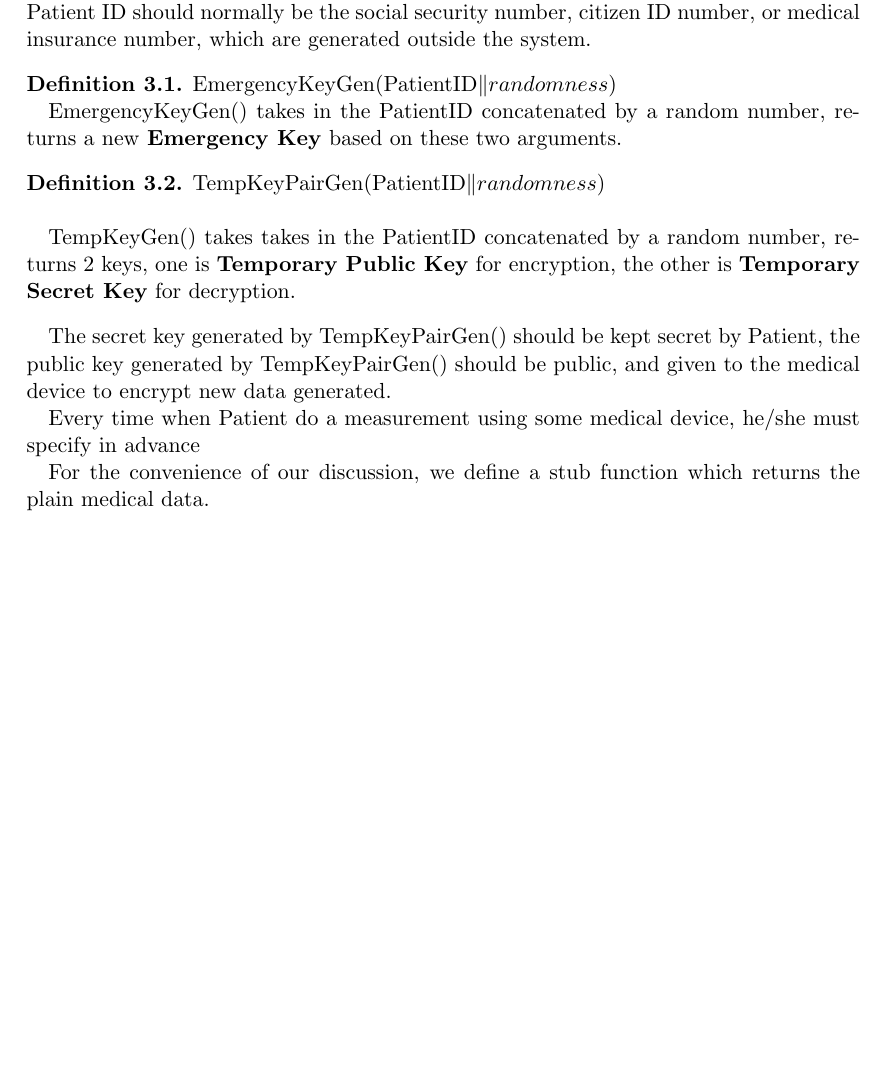
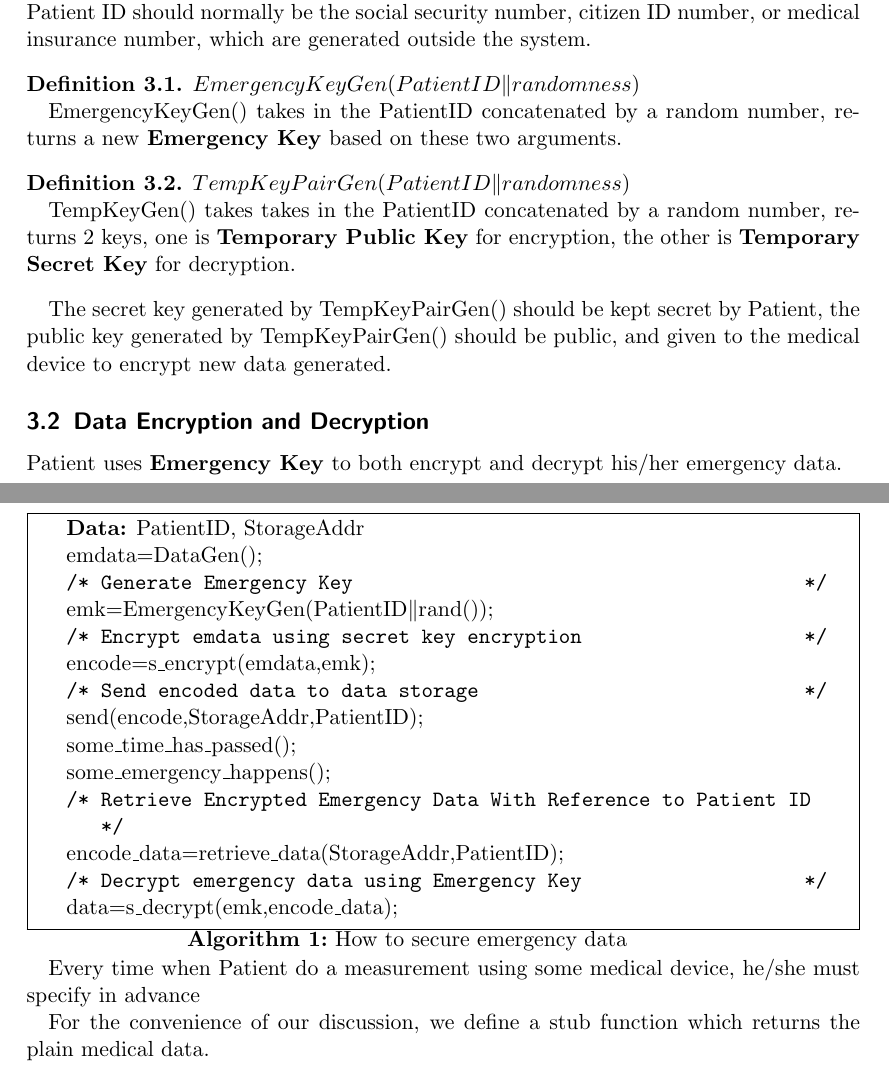
Before and after one commit to tzhangam/blockchain-hkust-paperwork, a LaTeX paper (Medical Record/Med_Record.tex): part of page 3 of 4 before the commit and two parts of pages 3 and 4 of 4 after it, the two joined at a grey line, cut so that both start at the same text, the shorter picture padded with empty space. The pictures show the PDF file Medical Record/Med_Record.pdf that the author committed with the source.

Commit message:
Finished: Describe emergency data secure. Next: Describe general data secure

```diff
--- a/Medical Record/Med_Record.tex
+++ b/Medical Record/Med_Record.tex
@@ -99,3 +97,4 @@ TempKeyGen() takes takes in the PatientID concatenated by a random number, retur
 
 The secret key generated by TempKeyPairGen() should be kept secret by Patient, the public key generated by TempKeyPairGen() should be public, and given to the medical device to encrypt new data generated.
 
+\subsection{Data Encryption and Decryption}
@@ -103,5 +101,7 @@ Every time when Patient do a measurement using some medical device, he/she must
 
 For the convenience of our discussion, we define a stub function which returns the plain medical data.
+
+
 
 \theoremstyle{definition}
 
@@ -110,9 +110,65 @@ For the convenience of our discussion, we define a stub function which returns t
 DataGen() takes no argument and returns the plain data generated by medical device.
 \end{definition}
 
-\begin{definition}{DataGen()}
-\newline
-\end{definition}
+
+
+Patient uses \textbf{Emergency Key} to both encrypt and decrypt his/her emergency data.
+
+\begin{algorithm}[H]
+\SetAlgoLined
+\KwData{PatientID, StorageAddr}
+	emdata=DataGen()\;
+\tcc{Generate Emergency Key}
+	emk=EmergencyKeyGen(PatientID$\|$rand())\;
+\tcc{Encrypt emdata using secret key encryption}
+	encode=s\_encrypt(emdata,emk)\;
+\tcc{Send encoded data to data storage}
+	send(encode,StorageAddr,PatientID)\;
+
+	some\_time\_has\_passed()\;
+
+	some\_emergency\_happens()\;
+
+\tcc{Retrieve Encrypted Emergency Data With Reference to Patient ID}
+	encode\_data=retrieve\_data(StorageAddr,PatientID)\;
+\tcc{Decrypt emergency data using Emergency Key}
+	data=s\_decrypt(emk,encode\_data)\;
+
+
+
+\caption{How to secure emergency data}
+
+\end{algorithm}
+
+
+Every time when Patient do a measurement using some medical device, he/she must specify in advance what public key to use.
+
+\begin{algorithm}[H]
+\SetAlgoLined
+\KwData{PatientID, StorageAddr}
+	emdata=DataGen()\;
+\tcc{Generate Emergency Key}
+	emk=EmergencyKeyGen(PatientID$\|$rand())\;
+\tcc{Encrypt emdata using secret key encryption}
+	encode=s\_encrypt(emdata,emk)\;
+\tcc{Send encoded data to data storage}
+	send(encode,StorageAddr,PatientID)\;
+
+	some\_time\_has\_passed()\;
+
+	some\_emergency\_happens()\;
+
+\tcc{Retrieve Encrypted Emergency Data With Reference to Patient ID}
+	encode\_data=retrieve\_data(StorageAddr,PatientID)\;
+\tcc{Decrypt emergency data using Emergency Key}
+	data=s\_decrypt(emk,encode\_data)\;
+
+
+
+\caption{How to secure general data}
+
+\end{algorithm}
+
 
 % \section{Case Wise Medical Data Management}
 % We want to record in fine detail the treatment on Patient during a particular medical case, e.g. a cardiovascular operation.
```
Also changed, not shown: Medical Record/Med_Record.pdf, Medical Record/Med_Record.tex (13 more changed lines).
